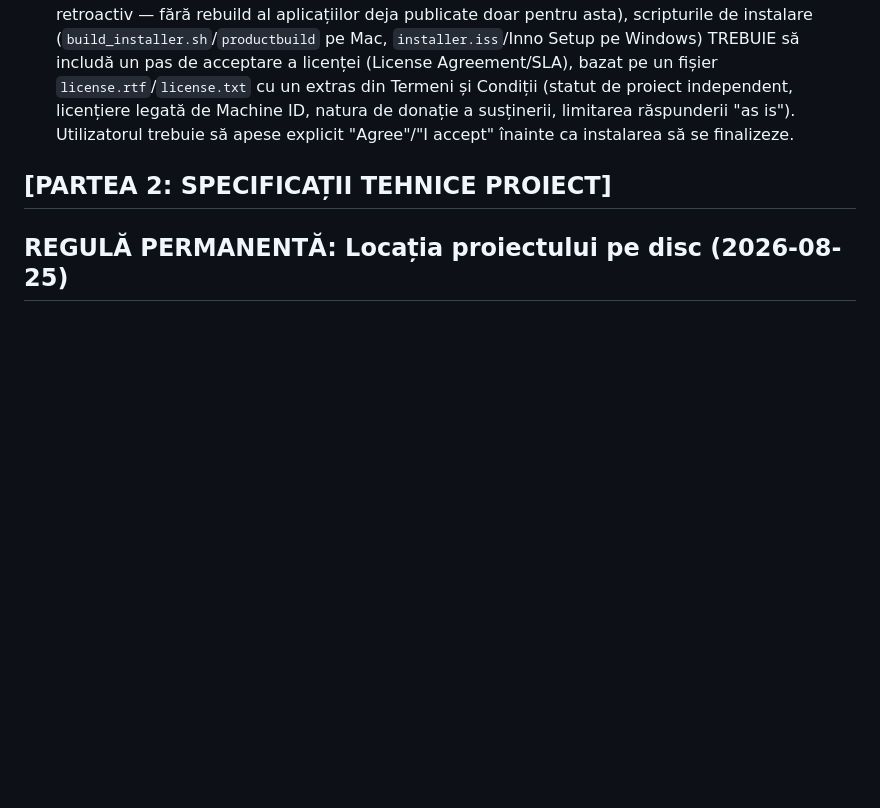
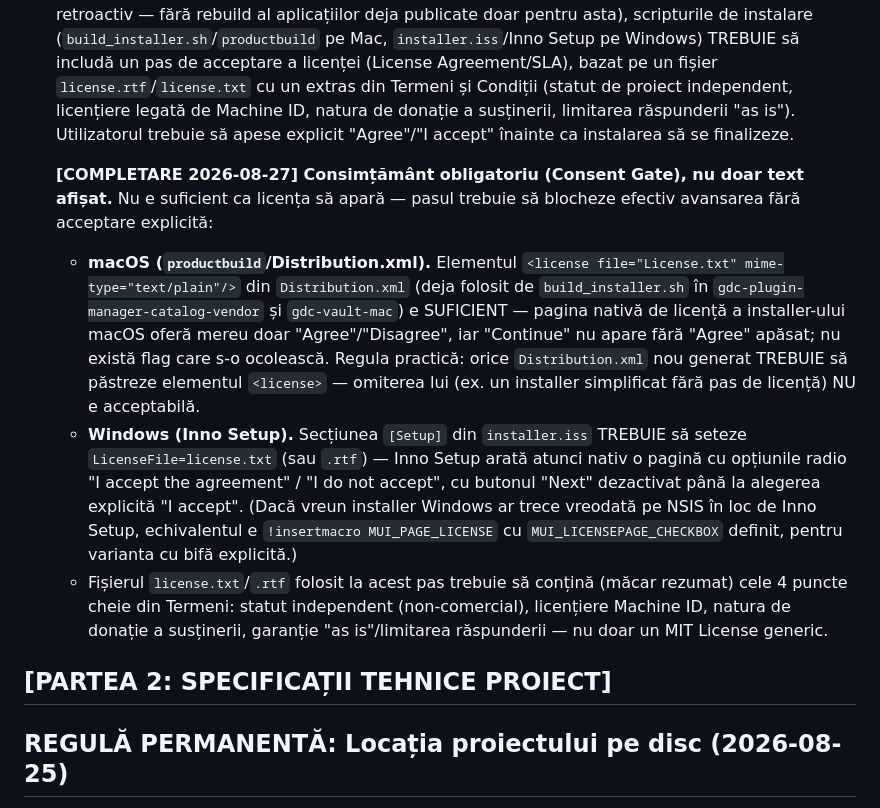
Before and after one commit to gordasgdc/cursorpro-gdc, a Markdown page: CLAUDE.md, the part around the change. Rendered like a GitHub page; blank space fills up the shorter version.

Commit message:
CLAUDE.md: completare Regula 19 - Consent Gate obligatoriu la instalare (macOS <license>, Windows LicenseFile=)

```diff
--- a/CLAUDE.md
+++ b/CLAUDE.md
@@ -314,6 +314,32 @@ GDC viitoare (Mac și, unde tehnologia o permite, Windows):
   limitarea răspunderii "as is"). Utilizatorul trebuie să apese explicit
   "Agree"/"I accept" înainte ca instalarea să se finalizeze.
 
+  **[COMPLETARE 2026-08-27] Consimțământ obligatoriu (Consent Gate), nu
+  doar text afișat.** Nu e suficient ca licența să apară — pasul trebuie
+  să blocheze efectiv avansarea fără acceptare explicită:
+  - **macOS (`productbuild`/Distribution.xml).** Elementul `<license
+    file="License.txt" mime-type="text/plain"/>` din `Distribution.xml`
+    (deja folosit de `build_installer.sh` în `gdc-plugin-manager-catalog-vendor`
+    și `gdc-vault-mac`) e SUFICIENT — pagina nativă de licență a
+    installer-ului macOS oferă mereu doar "Agree"/"Disagree", iar
+    "Continue" nu apare fără "Agree" apăsat; nu există flag care s-o
+    ocolească. Regula practică: orice `Distribution.xml` nou generat
+    TREBUIE să păstreze elementul `<license>` — omiterea lui (ex. un
+    installer simplificat fără pas de licență) NU e acceptabilă.
+  - **Windows (Inno Setup).** Secțiunea `[Setup]` din `installer.iss`
+    TREBUIE să seteze `LicenseFile=license.txt` (sau `.rtf`) — Inno Setup
+    arată atunci nativ o pagină cu opțiunile radio "I accept the
+    agreement" / "I do not accept", cu butonul "Next" dezactivat până la
+    alegerea explicită "I accept". (Dacă vreun installer Windows ar trece
+    vreodată pe NSIS în loc de Inno Setup, echivalentul e
+    `!insertmacro MUI_PAGE_LICENSE` cu `MUI_LICENSEPAGE_CHECKBOX` definit,
+    pentru varianta cu bifă explicită.)
+  - Fișierul `license.txt`/`.rtf` folosit la acest pas trebuie să conțină
+    (măcar rezumat) cele 4 puncte cheie din Termeni: statut independent
+    (non-comercial), licențiere Machine ID, natura de donație a
+    susținerii, garanție "as is"/limitarea răspunderii — nu doar un MIT
+    License generic.
+
 ## [PARTEA 2: SPECIFICAȚII TEHNICE PROIECT]
 
 ## REGULĂ PERMANENTĂ: Locația proiectului pe disc (2026-08-25)
```
